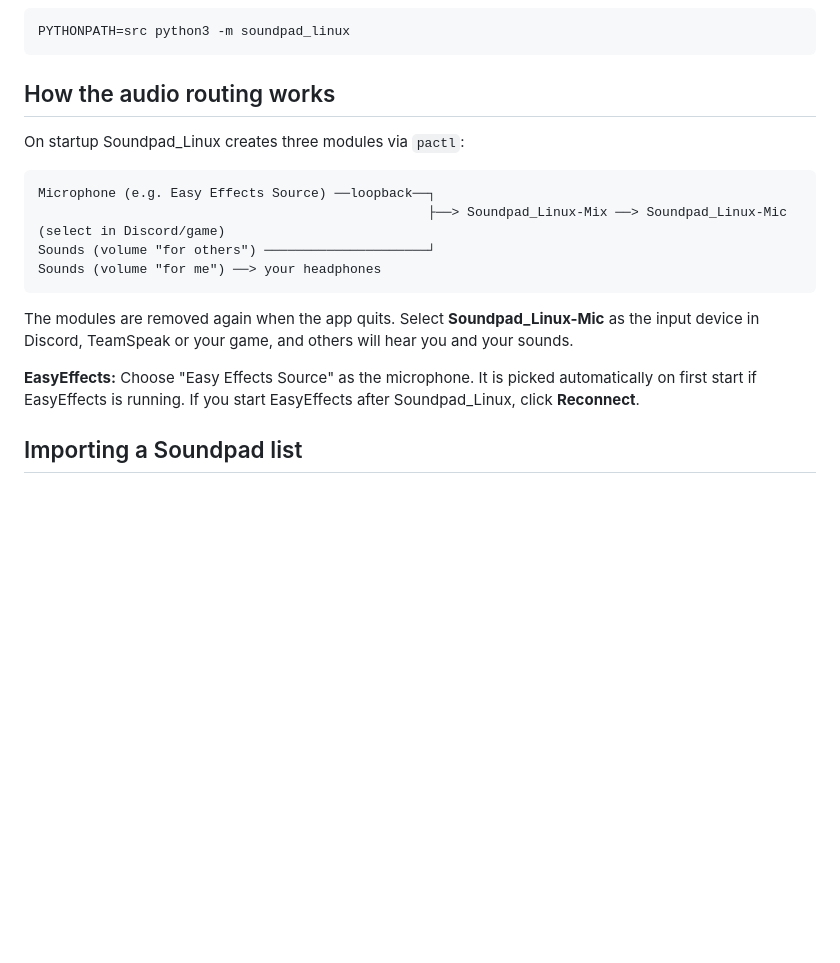
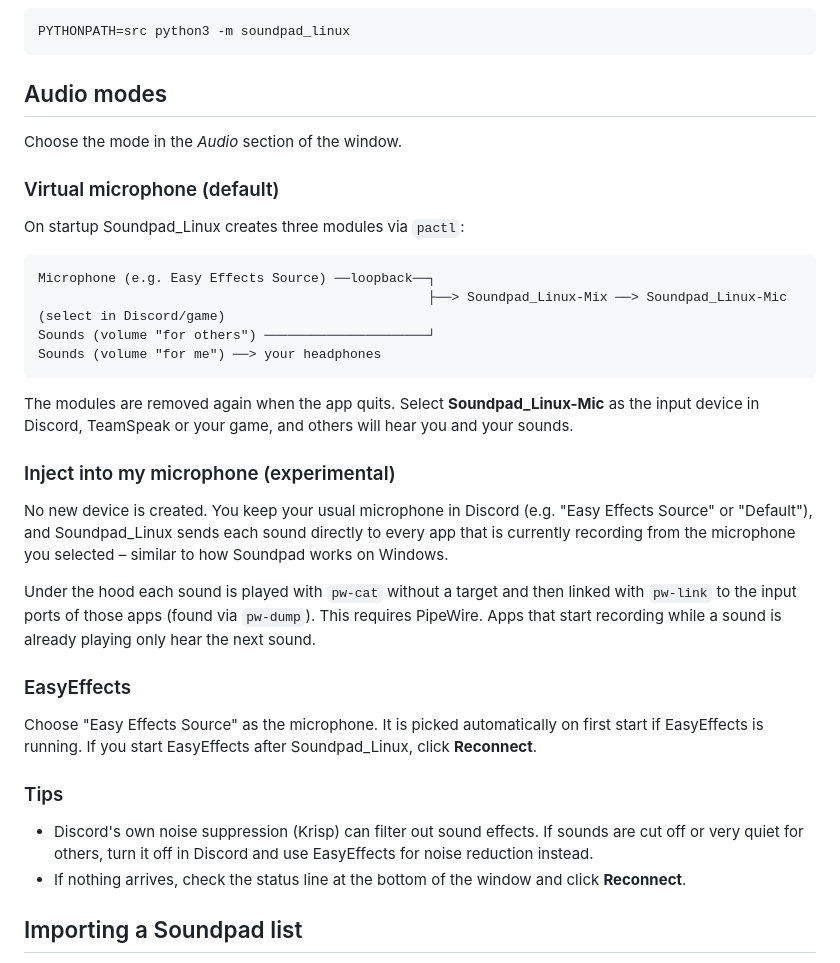
Before and after one commit to newtox/soundpad_linux, a Markdown page: README.md, the part around one of its changes. GitHub-like rendering; blank space fills up the shorter version.

````diff
--- a/README.md
+++ b/README.md
@@ -71,7 +72,11 @@ Or install the `.whl` file from a release: `pipx install soundpad_linux-<version
 PYTHONPATH=src python3 -m soundpad_linux
 ```
 
-## How the audio routing works
+## Audio modes
+
+Choose the mode in the *Audio* section of the window.
+
+### Virtual microphone (default)
 
 On startup Soundpad_Linux creates three modules via `pactl`:
 
@@ -84,7 +89,20 @@ Sounds (volume "for me") ──> your headphones
 
 The modules are removed again when the app quits. Select **Soundpad_Linux-Mic** as the input device in Discord, TeamSpeak or your game, and others will hear you and your sounds.
 
-**EasyEffects:** Choose "Easy Effects Source" as the microphone. It is picked automatically on first start if EasyEffects is running. If you start EasyEffects after Soundpad_Linux, click **Reconnect**.
+### Inject into my microphone (experimental)
+
+No new device is created. You keep your usual microphone in Discord (e.g. "Easy Effects Source" or "Default"), and Soundpad_Linux sends each sound directly to every app that is currently recording from the microphone you selected – similar to how Soundpad works on Windows.
+
+Under the hood each sound is played with `pw-cat` without a target and then linked with `pw-link` to the input ports of those apps (found via `pw-dump`). This requires PipeWire. Apps that start recording while a sound is already playing only hear the next sound.
+
+### EasyEffects
+
+Choose "Easy Effects Source" as the microphone. It is picked automatically on first start if EasyEffects is running. If you start EasyEffects after Soundpad_Linux, click **Reconnect**.
+
+### Tips
+
+- Discord's own noise suppression (Krisp) can filter out sound effects. If sounds are cut off or very quiet for others, turn it off in Discord and use EasyEffects for noise reduction instead.
+- If nothing arrives, check the status line at the bottom of the window and click **Reconnect**.
 
 ## Importing a Soundpad list
 
````
Also changed, not shown: other parts of README.md (+3 -1 lines), docs/screenshot.png, 10 other files.
